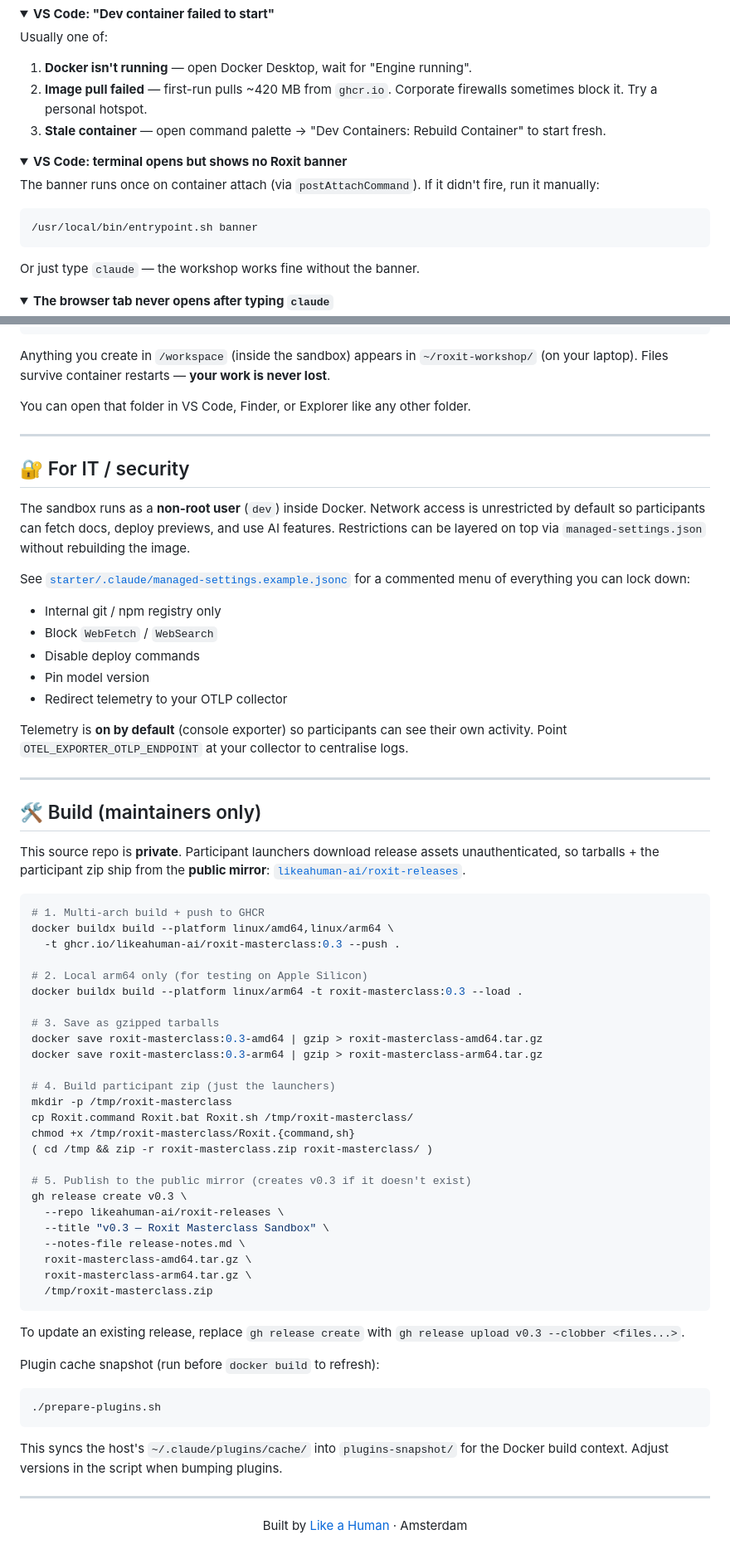
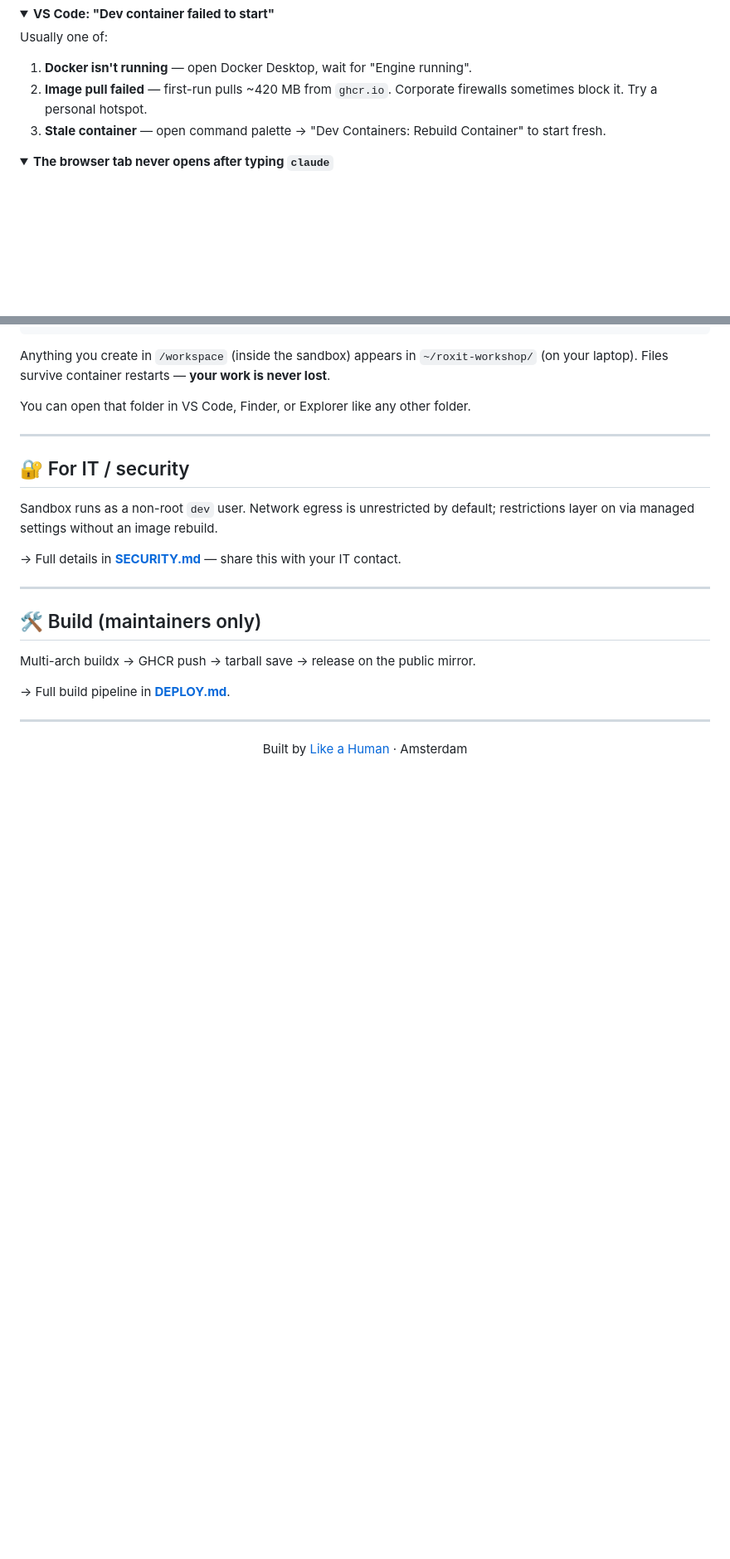
Before and after one commit to likeahuman-ai/roxit-masterclass, a Markdown page: README.md, 2 parts joined by grey strips. Shown at 83% size. Rendered like a GitHub page; folded sections open; blank space fills up the shorter version.

````diff
--- a/README.md
+++ b/README.md
@@ -201,18 +201,6 @@ Usually one of:
 </details>
 
 <details>
-<summary><b>VS Code: terminal opens but shows no Roxit banner</b></summary>
-
-The banner runs once on container attach (via `postAttachCommand`). If it didn't fire, run it manually:
-
-```bash
-/usr/local/bin/entrypoint.sh banner
-```
-
-Or just type `claude` — the workshop works fine without the banner.
-</details>
-
-<details>
 <summary><b>The browser tab never opens after typing <code>claude</code></b></summary>
 
 Some corporate machines block the auto-open. Look at the terminal output — it shows a URL like `https://claude.ai/oauth/...`. Copy that URL into a browser manually, approve, and paste the code back into the terminal.
@@ -267,61 +255,17 @@ You can open that folder in VS Code, Finder, or Explorer like any other folder.
 
 ## 🔐 For IT / security
 
-The sandbox runs as a **non-root user** (`dev`) inside Docker. Network access is unrestricted by default so participants can fetch docs, deploy previews, and use AI features. Restrictions can be layered on top via `managed-settings.json` without rebuilding the image.
+Sandbox runs as a non-root `dev` user. Network egress is unrestricted by default; restrictions layer on via managed settings without an image rebuild.
 
-See [`starter/.claude/managed-settings.example.jsonc`](starter/.claude/managed-settings.example.jsonc) for a commented menu of everything you can lock down:
-
-- Internal git / npm registry only
-- Block `WebFetch` / `WebSearch`
-- Disable deploy commands
-- Pin model version
-- Redirect telemetry to your OTLP collector
-
-Telemetry is **on by default** (console exporter) so participants can see their own activity. Point `OTEL_EXPORTER_OTLP_ENDPOINT` at your collector to centralise logs.
+→ Full details in [**SECURITY.md**](SECURITY.md) — share this with your IT contact.
 
 ---
 
 ## 🛠 Build (maintainers only)
 
-This source repo is **private**. Participant launchers download release assets unauthenticated, so tarballs + the participant zip ship from the **public mirror**: [`likeahuman-ai/roxit-releases`](https://github.com/likeahuman-ai/roxit-releases).
+Multi-arch buildx → GHCR push → tarball save → release on the public mirror.
 
-```bash
-# 1. Multi-arch build + push to GHCR
-docker buildx build --platform linux/amd64,linux/arm64 \
-  -t ghcr.io/likeahuman-ai/roxit-masterclass:0.3 --push .
-
-# 2. Local arm64 only (for testing on Apple Silicon)
-docker buildx build --platform linux/arm64 -t roxit-masterclass:0.3 --load .
-
-# 3. Save as gzipped tarballs
-docker save roxit-masterclass:0.3-amd64 | gzip > roxit-masterclass-amd64.tar.gz
-docker save roxit-masterclass:0.3-arm64 | gzip > roxit-masterclass-arm64.tar.gz
-
-# 4. Build participant zip (just the launchers)
-mkdir -p /tmp/roxit-masterclass
-cp Roxit.command Roxit.bat Roxit.sh /tmp/roxit-masterclass/
-chmod +x /tmp/roxit-masterclass/Roxit.{command,sh}
-( cd /tmp && zip -r roxit-masterclass.zip roxit-masterclass/ )
-
-# 5. Publish to the public mirror (creates v0.3 if it doesn't exist)
-gh release create v0.3 \
-  --repo likeahuman-ai/roxit-releases \
-  --title "v0.3 — Roxit Masterclass Sandbox" \
-  --notes-file release-notes.md \
-  roxit-masterclass-amd64.tar.gz \
-  roxit-masterclass-arm64.tar.gz \
-  /tmp/roxit-masterclass.zip
-```
-
-To update an existing release, replace `gh release create` with `gh release upload v0.3 --clobber <files...>`.
-
-Plugin cache snapshot (run before `docker build` to refresh):
-
-```bash
-./prepare-plugins.sh
-```
-
-This syncs the host's `~/.claude/plugins/cache/` into `plugins-snapshot/` for the Docker build context. Adjust versions in the script when bumping plugins.
+→ Full build pipeline in [**DEPLOY.md**](DEPLOY.md).
 
 ---
 
````
Also changed, not shown: DEPLOY.md (added, +93 -0 lines), SECURITY.md (added, +65 -0 lines).
